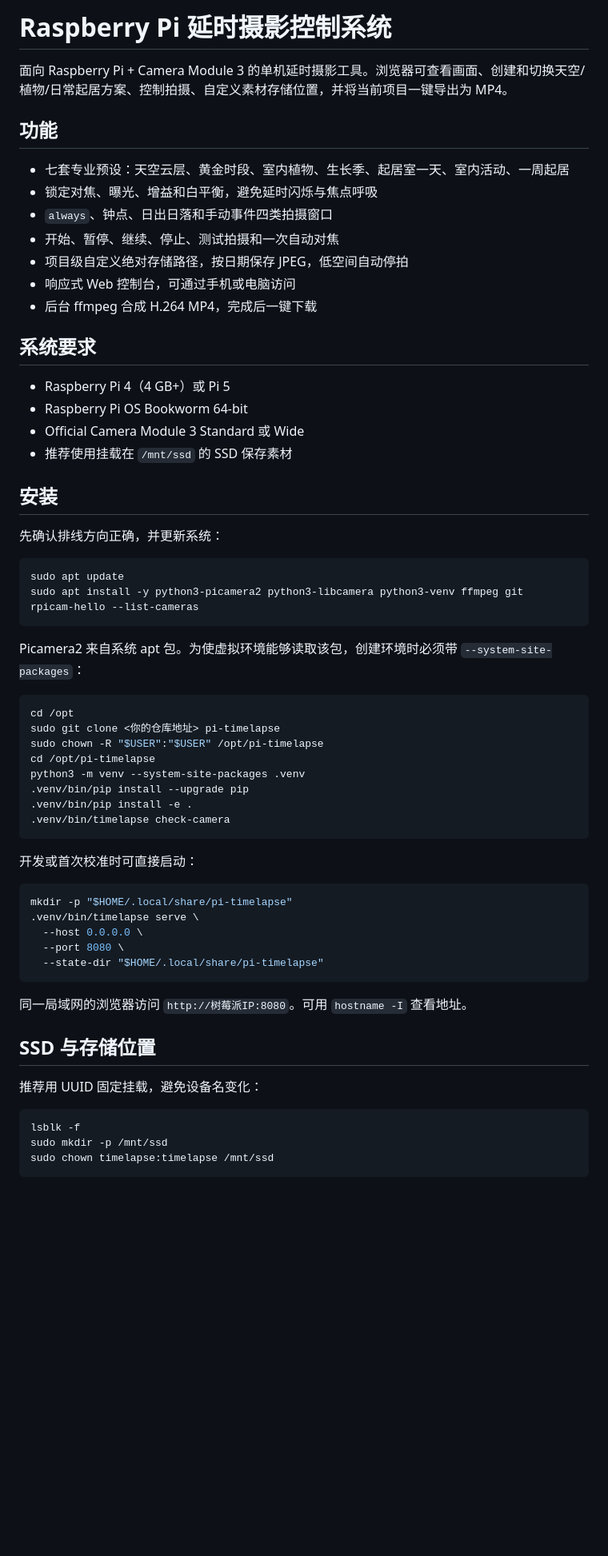
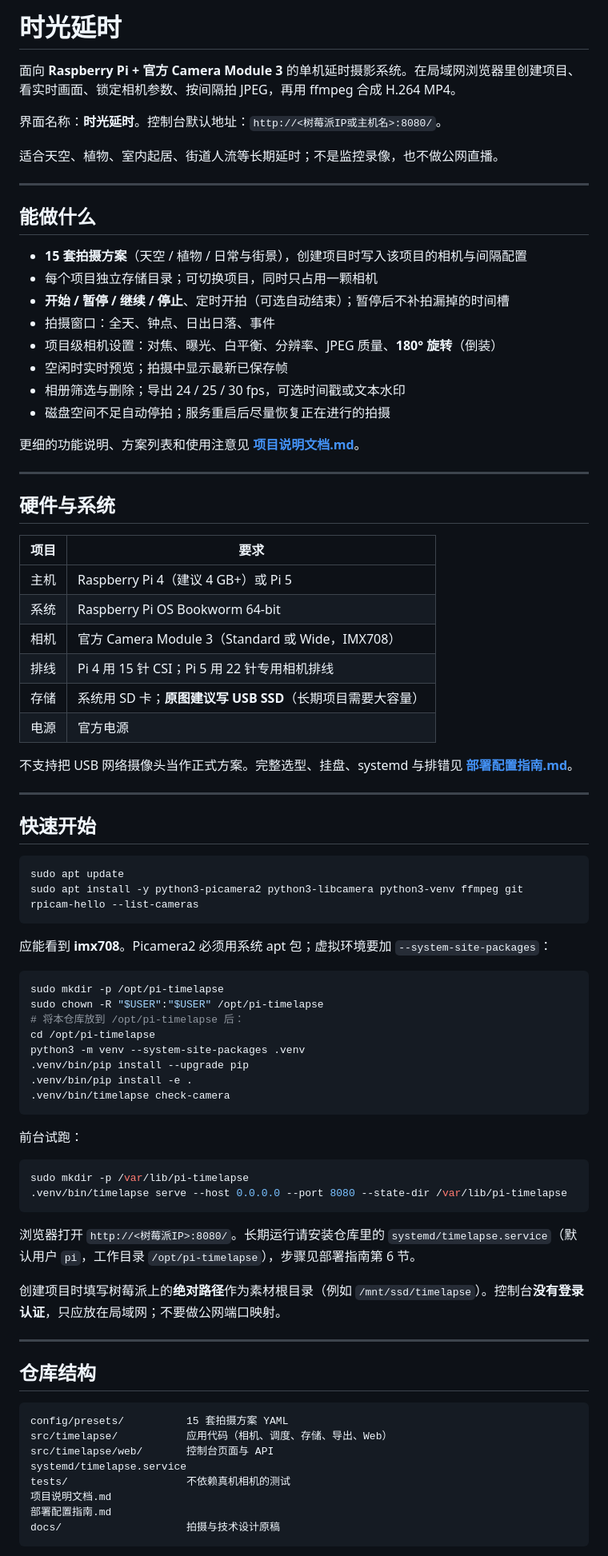
Before and after one commit to stoull/pi-timelapse, a Markdown page: README.md, the part around one of its changes. Shown at 80% size. GitHub-like rendering; blank space fills up the shorter version.

````diff
--- a/README.md
+++ b/README.md
@@ -1,27 +1,44 @@
-# Raspberry Pi 延时摄影控制系统
+# 时光延时
 
-面向 Raspberry Pi + Camera Module 3 的单机延时摄影工具。浏览器可查看画面、创建和切换天空/植物/日常起居方案、控制拍摄、自定义素材存储位置，并将当前项目一键导出为 MP4。
+面向 **Raspberry Pi + 官方 Camera Module 3** 的单机延时摄影系统。在局域网浏览器里创建项目、看实时画面、锁定相机参数、按间隔拍 JPEG，再用 ffmpeg 合成 H.264 MP4。
 
-## 功能
+界面名称：**时光延时**。控制台默认地址：`http://<树莓派IP或主机名>:8080/`。
 
-- 七套专业预设：天空云层、黄金时段、室内植物、生长季、起居室一天、室内活动、一周起居
-- 锁定对焦、曝光、增益和白平衡，避免延时闪烁与焦点呼吸
-- `always`、钟点、日出日落和手动事件四类拍摄窗口
-- 开始、暂停、继续、停止、测试拍摄和一次自动对焦
-- 项目级自定义绝对存储路径，按日期保存 JPEG，低空间自动停拍
-- 响应式 Web 控制台，可通过手机或电脑访问
-- 后台 ffmpeg 合成 H.264 MP4，完成后一键下载
+适合天空、植物、室内起居、街道人流等长期延时；不是监控录像，也不做公网直播。
 
-## 系统要求
+---
 
-- Raspberry Pi 4（4 GB+）或 Pi 5
-- Raspberry Pi OS Bookworm 64-bit
-- Official Camera Module 3 Standard 或 Wide
-- 推荐使用挂载在 `/mnt/ssd` 的 SSD 保存素材
+## 能做什么
 
-## 安装
+- **15 套拍摄方案**（天空 / 植物 / 日常与街景），创建项目时写入该项目的相机与间隔配置
+- 每个项目独立存储目录；可切换项目，同时只占用一颗相机
+- **开始 / 暂停 / 继续 / 停止**、定时开拍（可选自动结束）；暂停后不补拍漏掉的时间槽
+- 拍摄窗口：全天、钟点、日出日落、事件
+- 项目级相机设置：对焦、曝光、白平衡、分辨率、JPEG 质量、**180° 旋转**（倒装）
+- 空闲时实时预览；拍摄中显示最新已保存帧
+- 相册筛选与删除；导出 24 / 25 / 30 fps，可选时间戳或文本水印
+- 磁盘空间不足自动停拍；服务重启后尽量恢复正在进行的拍摄
 
-先确认排线方向正确，并更新系统：
+更细的功能说明、方案列表和使用注意见 **[项目说明文档.md](项目说明文档.md)**。
+
+---
+
+## 硬件与系统
+
+| 项目 | 要求 |
+| --- | --- |
+| 主机 | Raspberry Pi 4（建议 4 GB+）或 Pi 5 |
+| 系统 | Raspberry Pi OS Bookworm 64-bit |
+| 相机 | 官方 Camera Module 3（Standard 或 Wide，IMX708） |
+| 排线 | Pi 4 用 15 针 CSI；Pi 5 用 22 针专用相机排线 |
+| 存储 | 系统用 SD 卡；**原图建议写 USB SSD**（长期项目需要大容量） |
+| 电源 | 官方电源 |
+
+不支持把 USB 网络摄像头当作正式方案。完整选型、挂盘、systemd 与排错见 **[部署配置指南.md](部署配置指南.md)**。
+
+---
+
+## 快速开始
 
 ```bash
 sudo apt update
@@ -29,12 +46,12 @@ sudo apt install -y python3-picamera2 python3-libcamera python3-venv ffmpeg git
 rpicam-hello --list-cameras
 ```
 
-Picamera2 来自系统 apt 包。为使虚拟环境能够读取该包，创建环境时必须带 `--system-site-packages`：
+应能看到 **imx708**。Picamera2 必须用系统 apt 包；虚拟环境要加 `--system-site-packages`：
 
 ```bash
-cd /opt
-sudo git clone <你的仓库地址> pi-timelapse
+sudo mkdir -p /opt/pi-timelapse
 sudo chown -R "$USER":"$USER" /opt/pi-timelapse
+# 将本仓库放到 /opt/pi-timelapse 后：
 cd /opt/pi-timelapse
 python3 -m venv --system-site-packages .venv
 .venv/bin/pip install --upgrade pip
@@ -42,25 +59,29 @@ python3 -m venv --system-site-packages .venv
 .venv/bin/timelapse check-camera
 ```
 
-开发或首次校准时可直接启动：
+前台试跑：
 
 ```bash
-mkdir -p "$HOME/.local/share/pi-timelapse"
-.venv/bin/timelapse serve \
-  --host 0.0.0.0 \
-  --port 8080 \
-  --state-dir "$HOME/.local/share/pi-timelapse"
+sudo mkdir -p /var/lib/pi-timelapse
+.venv/bin/timelapse serve --host 0.0.0.0 --port 8080 --state-dir /var/lib/pi-timelapse
 ```
 
-同一局域网的浏览器访问 `http://树莓派IP:8080`。可用 `hostname -I` 查看地址。
+浏览器打开 `http://<树莓派IP>:8080/`。长期运行请安装仓库里的 `systemd/timelapse.service`（默认用户 `pi`，工作目录 `/opt/pi-timelapse`），步骤见部署指南第 6 节。
 
-## SSD 与存储位置
+创建项目时填写树莓派上的**绝对路径**作为素材根目录（例如 `/mnt/ssd/timelapse`）。控制台**没有登录认证**，只应放在局域网；不要做公网端口映射。
 
-推荐用 UUID 固定挂载，避免设备名变化：
+---
 
-```bash
-lsblk -f
-sudo mkdir -p /mnt/ssd
-sudo chown timelapse:timelapse /mnt/ssd
+## 仓库结构
+
+```text
+config/presets/          15 套拍摄方案 YAML
+src/timelapse/           应用代码（相机、调度、存储、导出、Web）
+src/timelapse/web/       控制台页面与 API
+systemd/timelapse.service
+tests/                   不依赖真机相机的测试
+项目说明文档.md
+部署配置指南.md
+docs/                    拍摄与技术设计原稿
 ```
 
````
Also changed, not shown: other parts of README.md (+21 -52 lines).
